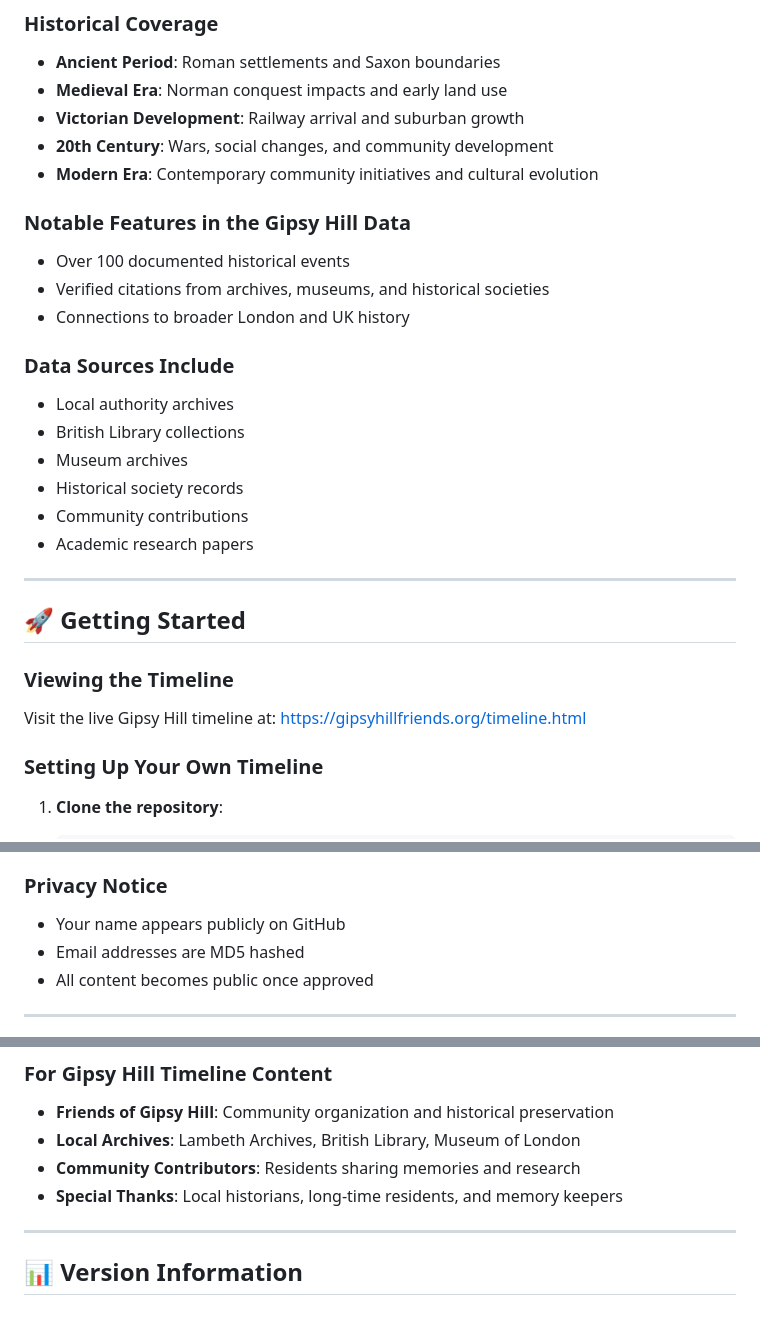
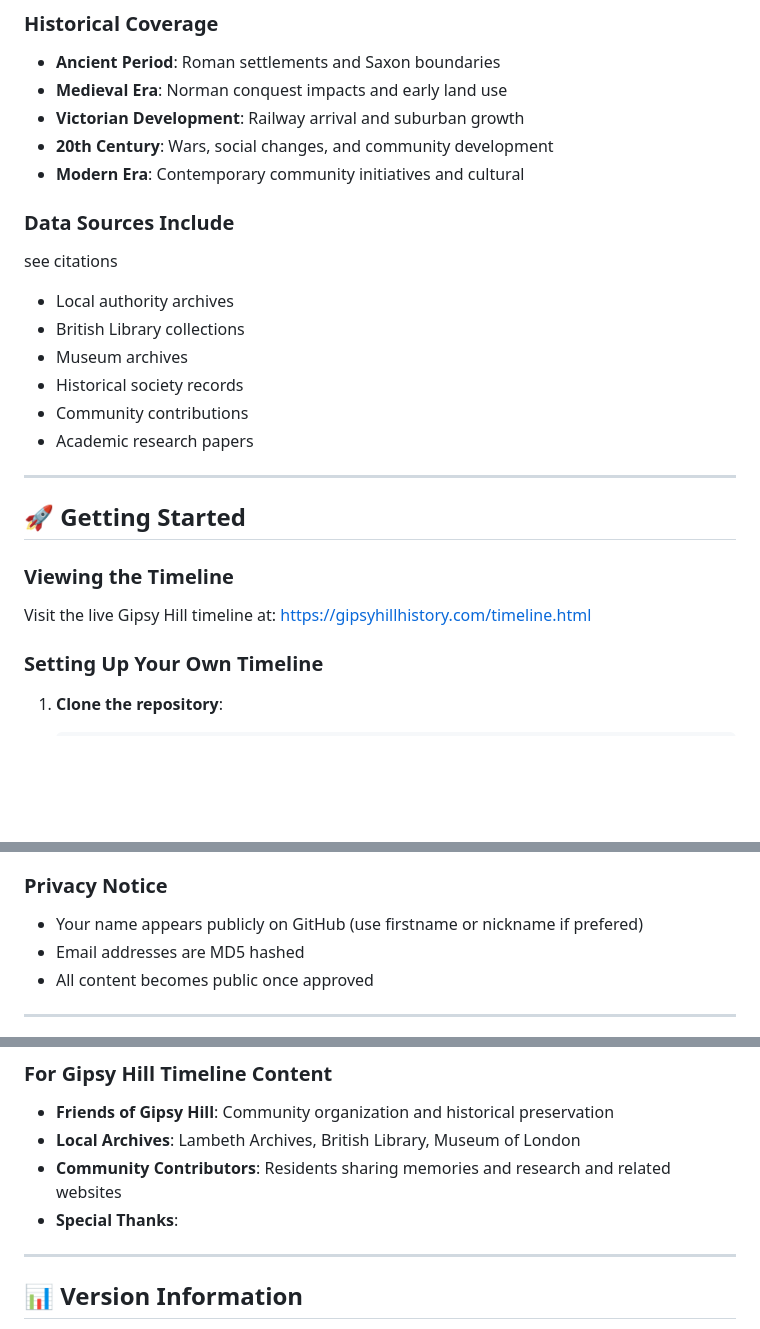
Before and after one commit to danieledge/Fogh-timeline, a Markdown page: README.md, 3 parts joined by grey strips. GitHub-like rendering; blank space fills up the shorter version.

```diff
--- a/README.md
+++ b/README.md
@@ -66,16 +66,10 @@ This instance of the timeline application documents the fascinating history of G
 - **Medieval Era**: Norman conquest impacts and early land use
 - **Victorian Development**: Railway arrival and suburban growth
 - **20th Century**: Wars, social changes, and community development
-- **Modern Era**: Contemporary community initiatives and cultural evolution
-
-### Notable Features in the Gipsy Hill Data
-
-- Over 100 documented historical events
-- Verified citations from archives, museums, and historical societies
-- Connections to broader London and UK history
+- **Modern Era**: Contemporary community initiatives and cultural
 
 ### Data Sources Include
-
+see citations
 - Local authority archives
 - British Library collections
 - Museum archives
@@ -89,7 +83,7 @@ This instance of the timeline application documents the fascinating history of G
 
 ### Viewing the Timeline
 
-Visit the live Gipsy Hill timeline at: [https://gipsyhillfriends.org/timeline.html](https://gipsyhillfriends.org/timeline.html)
+Visit the live Gipsy Hill timeline at: [https://gipsyhillhistory.com/timeline.html](https://gipsyhillhistory.com/timeline.html)
 
 ### Setting Up Your Own Timeline
 
@@ -158,7 +152,7 @@ Visit the live Gipsy Hill timeline at: [https://gipsyhillfriends.org/timeline.ht
 
 ### Privacy Notice
 
-- Your name appears publicly on GitHub
+- Your name appears publicly on GitHub (use firstname or nickname if prefered)
 - Email addresses are MD5 hashed
 - All content becomes public once approved
 
@@ -251,9 +244,8 @@ See [LICENSE](LICENSE) for full details.
 ### For Gipsy Hill Timeline Content
 - **Friends of Gipsy Hill**: Community organization and historical preservation
 - **Local Archives**: Lambeth Archives, British Library, Museum of London
-- **Community Contributors**: Residents sharing memories and research
-- **Special Thanks**: Local historians, long-time residents, and memory keepers
-
+- **Community Contributors**: Residents sharing memories and research and related websites
+- **Special Thanks**:
 ---
 
 ## 📊 Version Information
```
Also changed, not shown: other parts of README.md (+0 -1 lines).
